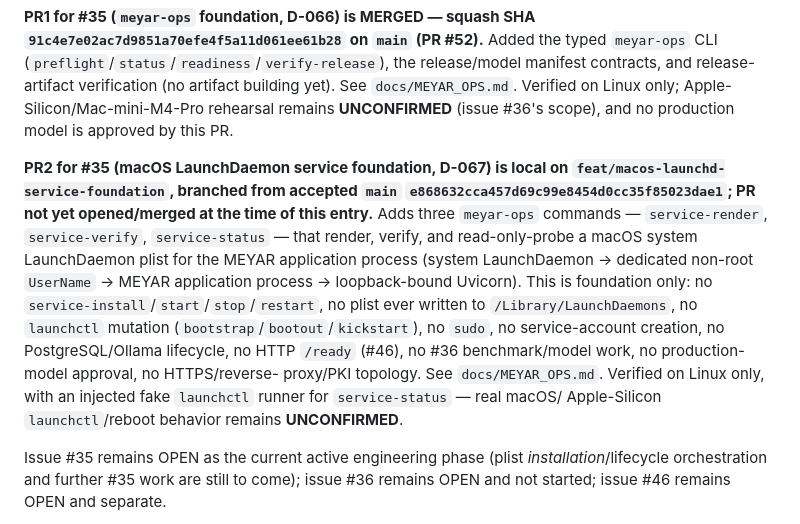
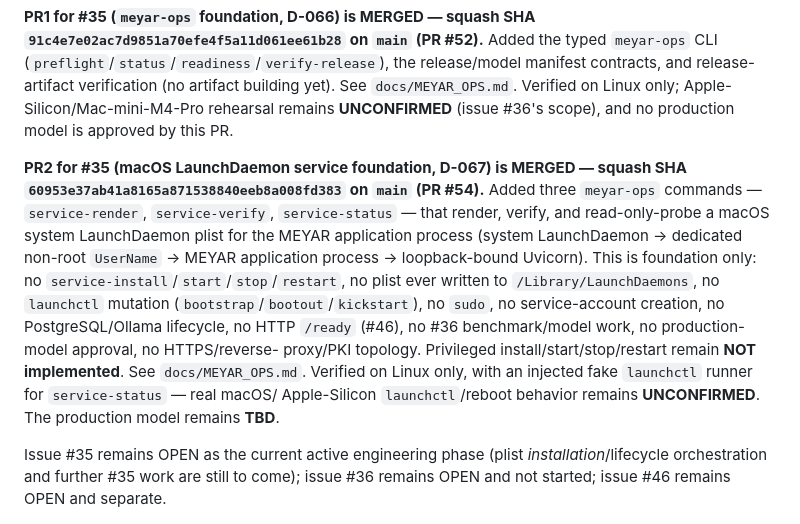
Before and after one commit to a-r3/meyar, a Markdown page: docs/STATUS.md, the part around the change. Rendered like a GitHub page.

Commit message:
docs: post-PR-#54 status truth synchronization (#55)
docs/STATUS.md still claimed #35 PR2 was local/unopened on
feat/macos-launchd-service-foundation. PR #54 merged (squash SHA
60953e37ab41a8165a871538840eeb8a008fd383). Correct the current-state
claim only: PR2/PR #54 is MERGED, privileged install/start/stop/restart
remain not implemented, Apple-Silicon launchctl/reboot behavior remains
UNCONFIRMED, production model remains TBD. #35/#36/#46 open-state
statements were already correct and are left untouched, as is D-067 in
docs/DECISIONS.md.


Claude-Session: https://claude.ai/code/session_01NaQwsGMa2jXWvapiT1Xktr

Co-authored-by: Rauf Alizada <228402606+a-r3@users.noreply.github.com>
Co-authored-by: Claude Sonnet 5 <noreply@anthropic.com>

```diff
--- a/docs/STATUS.md
+++ b/docs/STATUS.md
@@ -29,22 +29,23 @@ the release/model manifest contracts, and release-artifact verification
 only; Apple-Silicon/Mac-mini-M4-Pro rehearsal remains **UNCONFIRMED**
 (issue #36's scope), and no production model is approved by this PR.
 
-**PR2 for #35 (macOS LaunchDaemon service foundation, D-067) is local
-on `feat/macos-launchd-service-foundation`, branched from accepted `main`
-`e868632cca457d69c99e8454d0cc35f85023dae1`; PR not yet opened/merged at
-the time of this entry.** Adds three `meyar-ops` commands —
-`service-render`, `service-verify`, `service-status` — that render,
-verify, and read-only-probe a macOS system LaunchDaemon plist for the
-MEYAR application process (system LaunchDaemon -> dedicated non-root
+**PR2 for #35 (macOS LaunchDaemon service foundation, D-067) is MERGED —
+squash SHA `60953e37ab41a8165a871538840eeb8a008fd383` on `main` (PR
+#54).** Added three `meyar-ops` commands — `service-render`,
+`service-verify`, `service-status` — that render, verify, and
+read-only-probe a macOS system LaunchDaemon plist for the MEYAR
+application process (system LaunchDaemon -> dedicated non-root
 `UserName` -> MEYAR application process -> loopback-bound Uvicorn). This
 is foundation only: no `service-install`/`start`/`stop`/`restart`, no
 plist ever written to `/Library/LaunchDaemons`, no `launchctl` mutation
 (`bootstrap`/`bootout`/`kickstart`), no `sudo`, no service-account
 creation, no PostgreSQL/Ollama lifecycle, no HTTP `/ready` (#46), no #36
 benchmark/model work, no production-model approval, no HTTPS/reverse-
-proxy/PKI topology. See `docs/MEYAR_OPS.md`. Verified on Linux only, with
-an injected fake `launchctl` runner for `service-status` — real macOS/
-Apple-Silicon `launchctl`/reboot behavior remains **UNCONFIRMED**.
+proxy/PKI topology. Privileged install/start/stop/restart remain **NOT
+implemented**. See `docs/MEYAR_OPS.md`. Verified on Linux only, with an
+injected fake `launchctl` runner for `service-status` — real macOS/
+Apple-Silicon `launchctl`/reboot behavior remains **UNCONFIRMED**. The
+production model remains **TBD**.
 
 Issue #35 remains OPEN as the current active engineering phase (plist
 *installation*/lifecycle orchestration and further #35 work are still to
```
